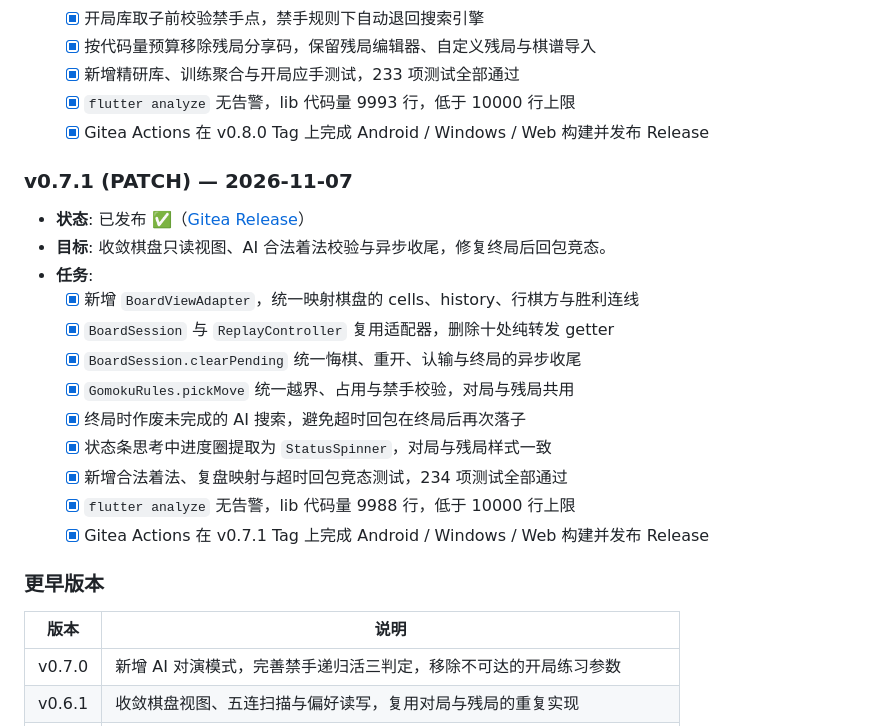
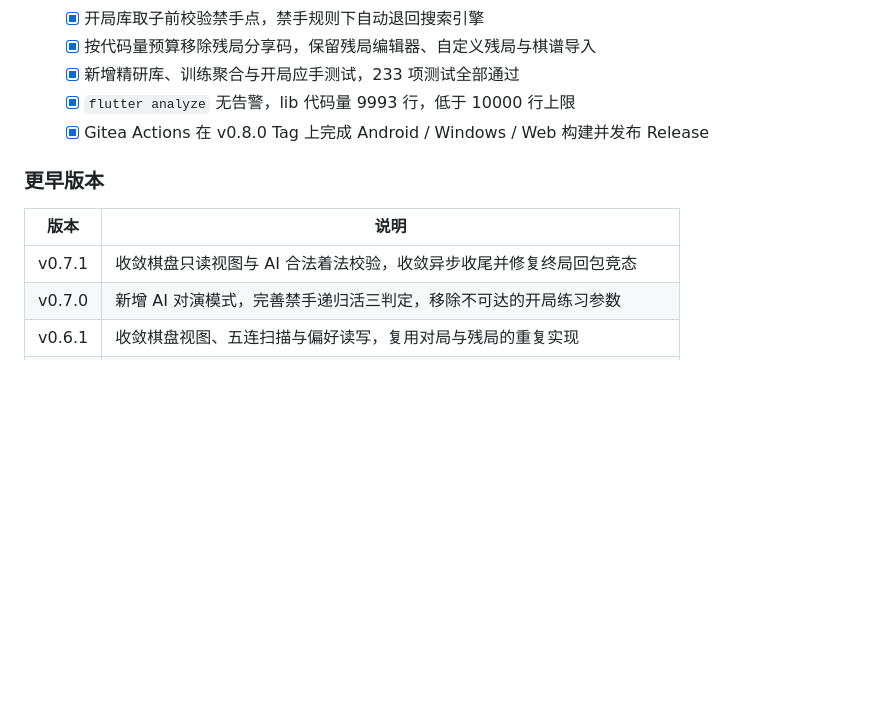
Before and after one commit to g-ai-002/flutter-gomoku, a Markdown page: plan.md, the part around one of its changes. Drawn GitHub-style; blank space fills up the shorter version.

```diff
--- a/plan.md
+++ b/plan.md
@@ -244,25 +287,11 @@ AI 合法着法校验、异步收尾与状态条样式，并修正终局后未
   - [x] `flutter analyze` 无告警，lib 代码量 9993 行，低于 10000 行上限
   - [x] Gitea Actions 在 v0.8.0 Tag 上完成 Android / Windows / Web 构建并发布 Release
 
-### v0.7.1 (PATCH) — 2026-11-07
-
-- **状态**: 已发布 ✅（[Gitea Release](http://192.168.31.120:3020/GTech/flutter-gomoku/releases/tag/v0.7.1)）
-- **目标**: 收敛棋盘只读视图、AI 合法着法校验与异步收尾，修复终局后回包竞态。
-- **任务**:
-  - [x] 新增 `BoardViewAdapter`，统一映射棋盘的 cells、history、行棋方与胜利连线
-  - [x] `BoardSession` 与 `ReplayController` 复用适配器，删除十处纯转发 getter
-  - [x] `BoardSession.clearPending` 统一悔棋、重开、认输与终局的异步收尾
-  - [x] `GomokuRules.pickMove` 统一越界、占用与禁手校验，对局与残局共用
-  - [x] 终局时作废未完成的 AI 搜索，避免超时回包在终局后再次落子
-  - [x] 状态条思考中进度圈提取为 `StatusSpinner`，对局与残局样式一致
-  - [x] 新增合法着法、复盘映射与超时回包竞态测试，234 项测试全部通过
-  - [x] `flutter analyze` 无告警，lib 代码量 9988 行，低于 10000 行上限
-  - [x] Gitea Actions 在 v0.7.1 Tag 上完成 Android / Windows / Web 构建并发布 Release
-
 ### 更早版本
 
 | 版本 | 说明 |
 | --- | --- |
+| v0.7.1 | 收敛棋盘只读视图与 AI 合法着法校验，收敛异步收尾并修复终局回包竞态 |
 | v0.7.0 | 新增 AI 对演模式，完善禁手递归活三判定，移除不可达的开局练习参数 |
 | v0.6.1 | 收敛棋盘视图、五连扫描与偏好读写，复用对局与残局的重复实现 |
 | v0.6.0 | 新增让子对局：天元与星位预置 1–4 枚黑子，白方先行，棋谱与棋钟同步适配 |
```
Also changed, not shown: other parts of plan.md (+44 -1 lines).
